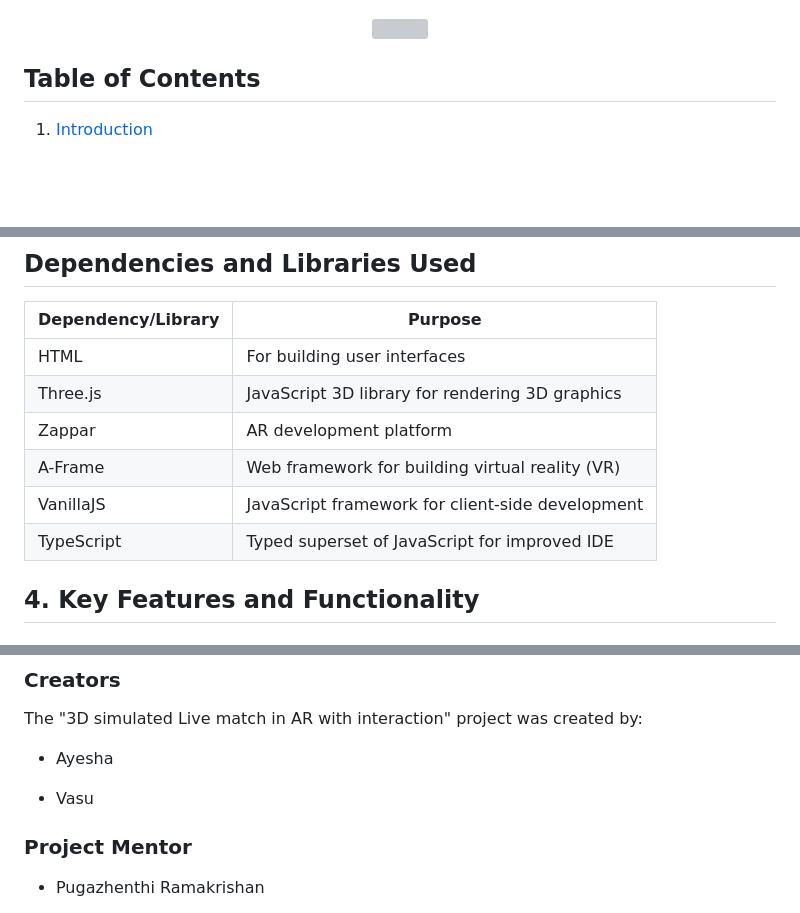
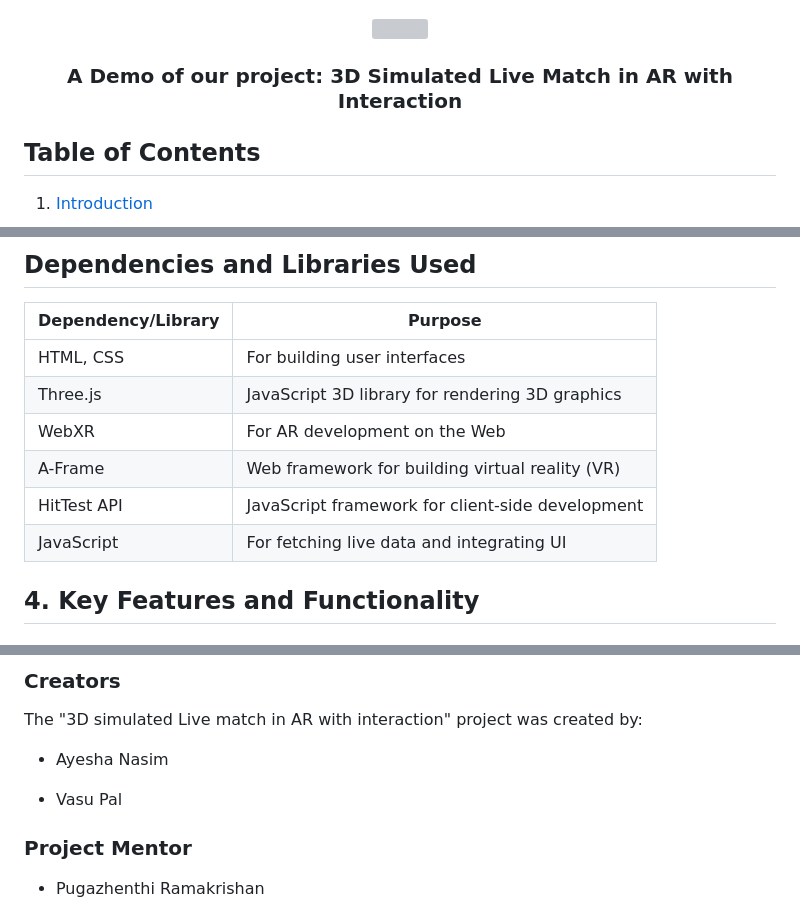
Before and after one commit to n-ay/3d-live-simulated-match-with-interaction, a Markdown page: README.md, 3 parts joined by grey strips. Drawn GitHub-style; blank space fills up the shorter version; grey boxes are pictures that could not be loaded.

```diff
--- a/README.md
+++ b/README.md
@@ -5,4 +6,6 @@
 <center><img src="./readme-img/readmeGif.gif"></center>
+   <h3 align="center">A Demo of our project: 3D Simulated Live Match in AR with Interaction</h3>
+</div>
 
 ## Table of Contents
 
@@ -112,12 +115,12 @@ Please note that these are the recommended system requirements. The project may
 
 | Dependency/Library | Purpose                                            |
 | ------------------ | -------------------------------------------------- |
-| HTML               | For building user interfaces                       |
+| HTML, CSS          | For building user interfaces                       |
 | Three.js           | JavaScript 3D library for rendering 3D graphics    |
-| Zappar             | AR development platform                            |
+| WebXR              | For AR development on the Web                      |
 | A-Frame            | Web framework for building virtual reality (VR)    |
-| VanillaJS          | JavaScript framework for client-side development   |
-| TypeScript         | Typed superset of JavaScript for improved IDE      |
+| HitTest API        | JavaScript framework for client-side development   |
+| JavaScript         | For fetching live data and integrating UI          |
 
 
 
@@ -149,8 +152,8 @@ To address the identified issues and limitations, proposed solutions and future
 
 The "3D simulated Live match in AR with interaction" project was created by:
 
-- <p href="https://github.com/n-ay"> Ayesha </p>
-- <p href="https://github.com/Vasu1712"> Vasu </p>
+- <p href="https://github.com/n-ay"> Ayesha Nasim</p>
+- <p href="https://github.com/Vasu1712"> Vasu Pal</p>
 
 ### Project Mentor
 
```
Also changed, not shown: other parts of README.md (+1 -0 lines).
